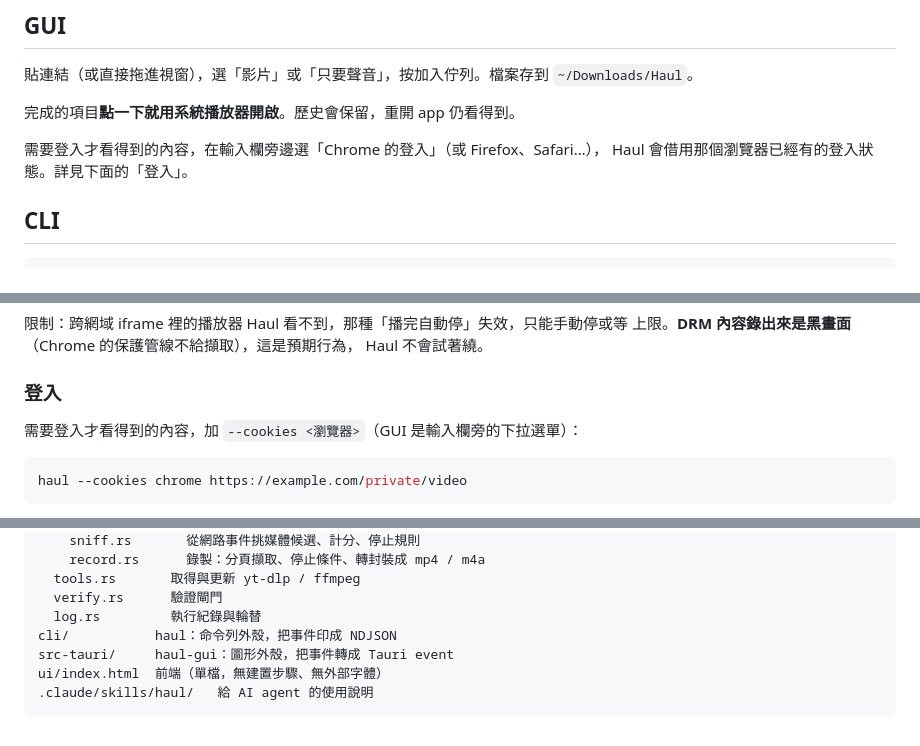
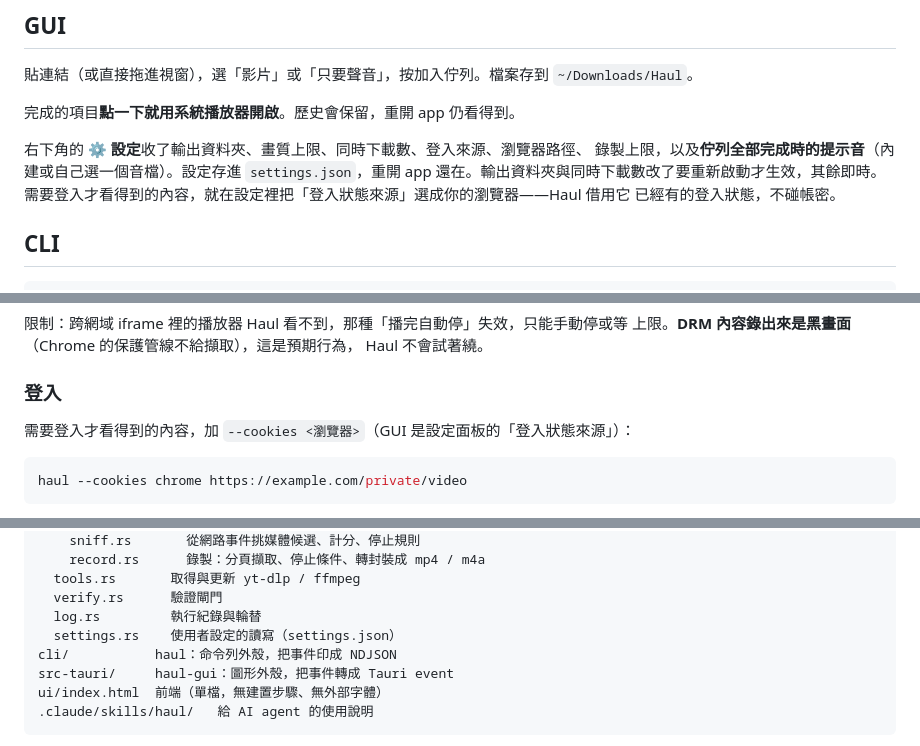
Before and after one commit to miles990/haul, a Markdown page: README.md, 3 parts joined by grey strips. GitHub-like rendering.

Commit message:
文件：設定面板
Co-Authored-By: Claude Opus 4.8 <noreply@anthropic.com>
Claude-Session: https://claude.ai/code/session_01QVypxTQTkv1BV9ePceGkNc

````diff
--- a/README.md
+++ b/README.md
@@ -29,8 +29,11 @@ workflow 只建了主機架構，已修正，下個版本起會是真正的 univ
 
 完成的項目**點一下就用系統播放器開啟**。歷史會保留，重開 app 仍看得到。
 
-需要登入才看得到的內容，在輸入欄旁邊選「Chrome 的登入」（或 Firefox、Safari…），
-Haul 會借用那個瀏覽器已經有的登入狀態。詳見下面的「登入」。
+右下角的 **⚙ 設定**收了輸出資料夾、畫質上限、同時下載數、登入來源、瀏覽器路徑、
+錄製上限，以及**佇列全部完成時的提示音**（內建或自己選一個音檔）。設定存進
+`settings.json`，重開 app 還在。輸出資料夾與同時下載數改了要重新啟動才生效，其餘即時。
+需要登入才看得到的內容，就在設定裡把「登入狀態來源」選成你的瀏覽器——Haul 借用它
+已經有的登入狀態，不碰帳密。
 
 ## CLI
 
@@ -228,7 +231,7 @@ Haul 不會試著繞。
 
 ### 登入
 
-需要登入才看得到的內容，加 `--cookies <瀏覽器>`（GUI 是輸入欄旁的下拉選單）：
+需要登入才看得到的內容，加 `--cookies <瀏覽器>`（GUI 是設定面板的「登入狀態來源」）：
 
 ```bash
 haul --cookies chrome https://example.com/private/video
@@ -347,6 +350,7 @@ core/          haul-core：下載引擎。不知道 UI 的存在，透過 Sink
   tools.rs       取得與更新 yt-dlp / ffmpeg
   verify.rs      驗證閘門
   log.rs         執行紀錄與輪替
+  settings.rs    使用者設定的讀寫（settings.json）
 cli/           haul：命令列外殼，把事件印成 NDJSON
 src-tauri/     haul-gui：圖形外殼，把事件轉成 Tauri event
 ui/index.html  前端（單檔，無建置步驟、無外部字體）
````
Also changed, not shown: 1 other file.
